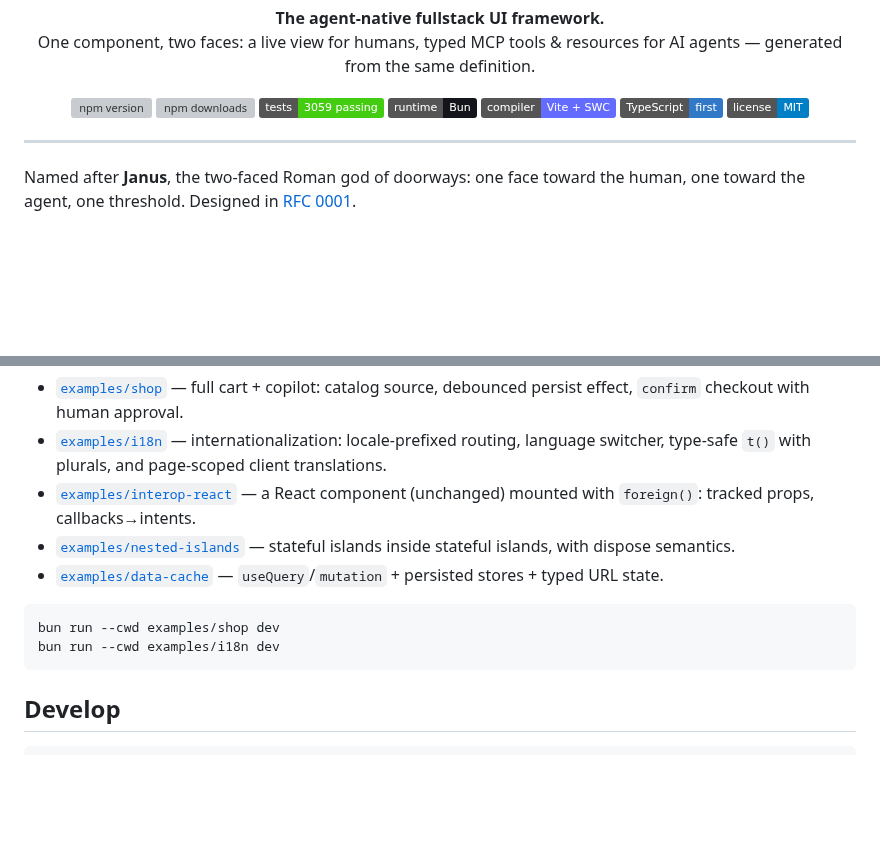
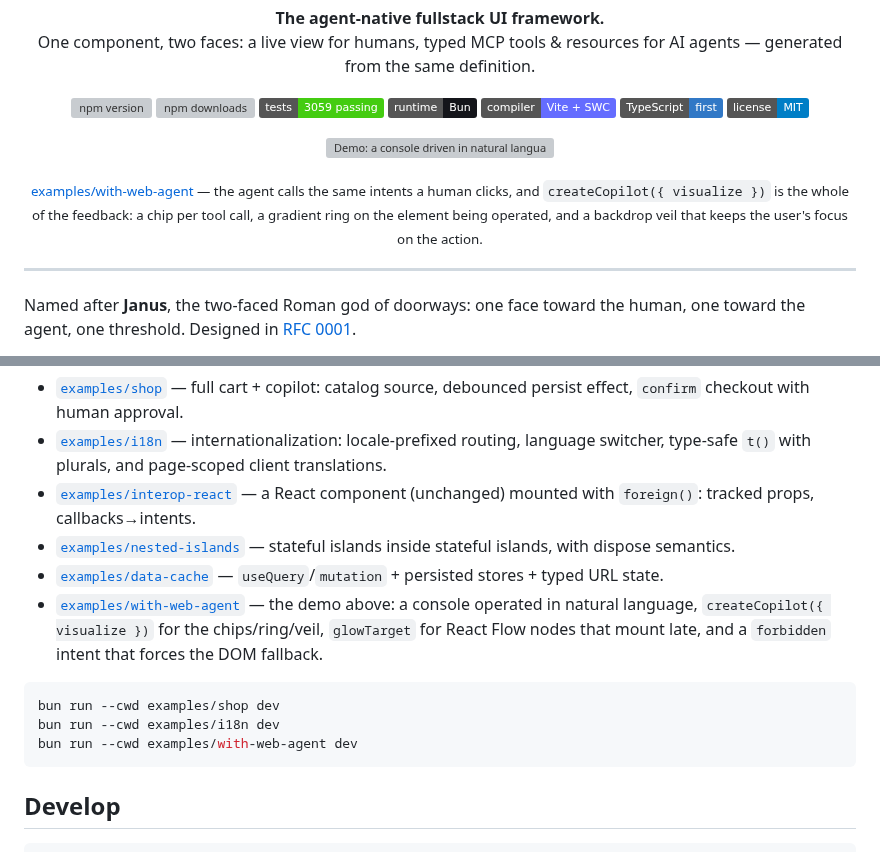
Before and after one commit to aralroca/Janux, a Markdown page: README.md, 2 parts joined by grey strips. Drawn GitHub-style; badges without logos; blank space fills up the shorter version; grey boxes are pictures that could not be loaded.

````diff
--- a/README.md
+++ b/README.md
@@ -21,6 +21,12 @@
   <img src="https://img.shields.io/badge/TypeScript-first-3178c6?logo=typescript&logoColor=white" alt="TypeScript" />
   <a href="./LICENSE"><img src="https://img.shields.io/badge/license-MIT-blue" alt="MIT license" /></a>
 </p>
+
+<p align="center">
+  <img src="docs/demo.gif" width="1000" alt="Demo: a console driven in natural language — the agent invites a teammate, searches users, renames a field through the DOM fallback and builds a React Flow workflow, while status chips report each tool call and an animated gradient ring tours every element it touches, including nodes that mount asynchronously" />
+</p>
+
+<p align="center"><sub><a href="examples/with-web-agent">examples/with-web-agent</a> — the agent calls the same intents a human clicks, and <code>createCopilot({ visualize })</code> is the whole of the feedback: a chip per tool call, a gradient ring on the element being operated, and a backdrop veil that keeps the user's focus on the action.</sub></p>
 
 ---
 
@@ -167,10 +173,12 @@ Agents read the same docs at `/llms.txt` and any page as Markdown by appending `
 - [`examples/interop-react`](examples/interop-react) — a React component (unchanged) mounted with `foreign()`: tracked props, callbacks→intents.
 - [`examples/nested-islands`](examples/nested-islands) — stateful islands inside stateful islands, with dispose semantics.
 - [`examples/data-cache`](examples/data-cache) — `useQuery`/`mutation` + persisted stores + typed URL state.
+- [`examples/with-web-agent`](examples/with-web-agent) — the demo above: a console operated in natural language, `createCopilot({ visualize })` for the chips/ring/veil, `glowTarget` for React Flow nodes that mount late, and a `forbidden` intent that forces the DOM fallback.
 
 ```bash
 bun run --cwd examples/shop dev
 bun run --cwd examples/i18n dev
+bun run --cwd examples/with-web-agent dev
 ```
 
 ## Develop
````
Also changed, not shown: apps/docs/public/demo-poster.jpg (added), 7 other files.
